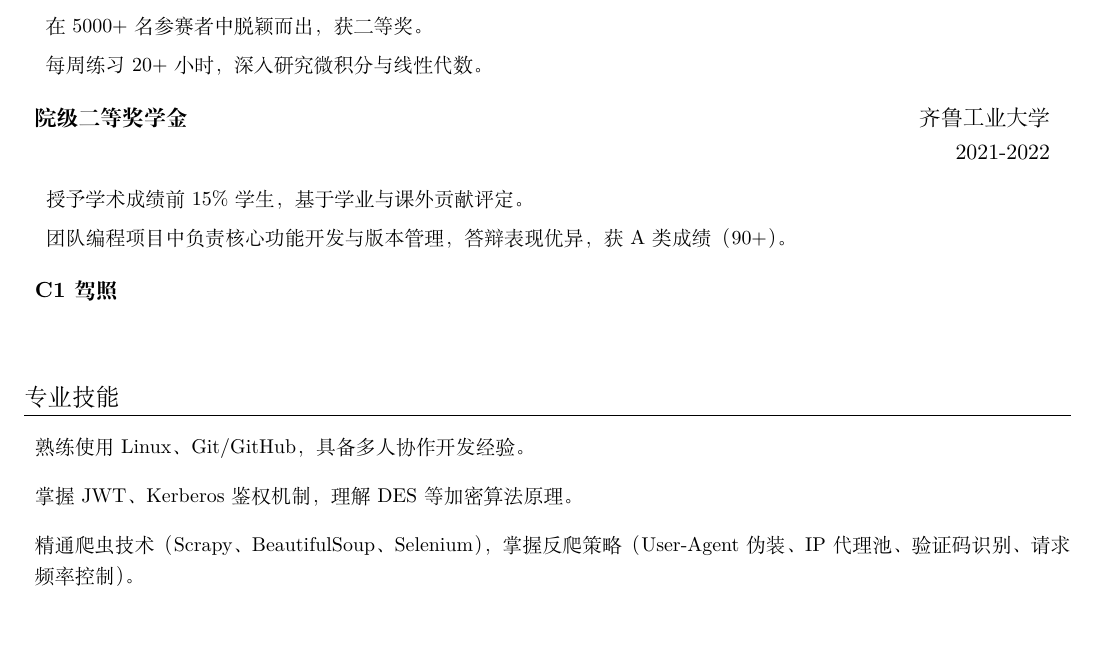
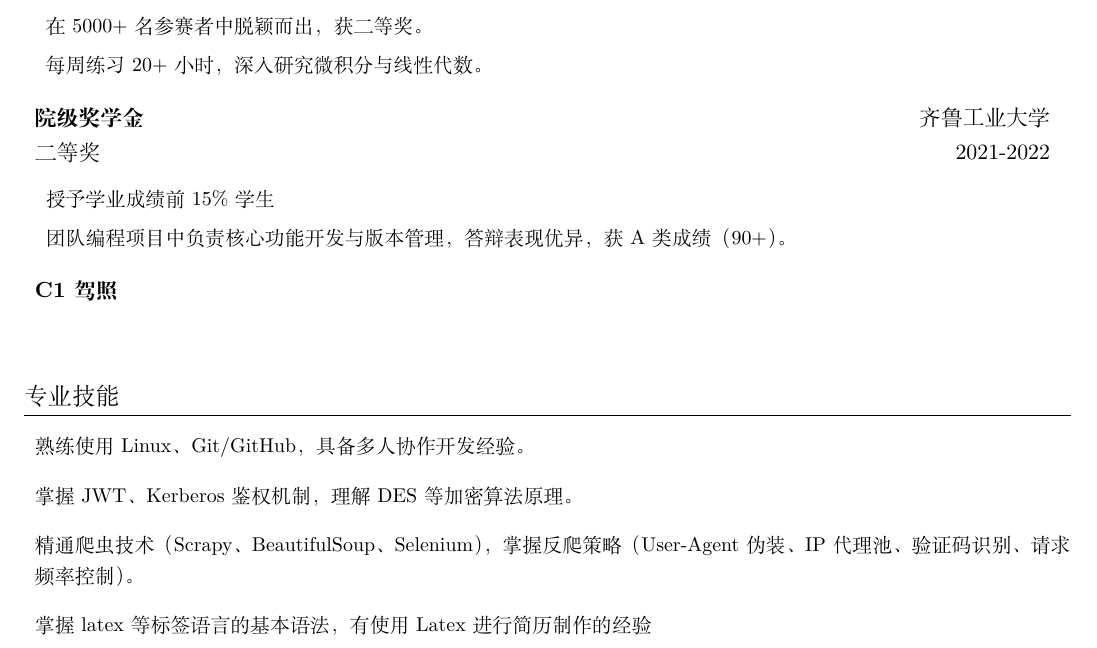
Before and after one commit to reversebutterfly/resume, a LaTeX CV (resume-cn.tex): part of page 2 of 2, cut so that both start at the same text. Compiled offline with XeLaTeX.

Commit message:
Update resume-cn.tex

```diff
--- a/resume-cn.tex
+++ b/resume-cn.tex
@@ -104,9 +104,9 @@
         \resumeItem{在5000+名参赛者中脱颖而出，获二等奖。}
         \resumeItem{每周练习20+小时，深入研究微积分与线性代数。}
     \end{resumeList}
-    \resumeEntry{院级二等奖学金}{齐鲁工业大学}{}{2021-2022}
+    \resumeEntry{院级奖学金}{齐鲁工业大学}{二等奖}{2021-2022}
     \begin{resumeList}
-        \resumeItem{授予学术成绩前15\%学生，基于学业与课外贡献评定。}
+        \resumeItem{授予学业成绩前15\%学生}
         \resumeItem{团队编程项目中负责核心功能开发与版本管理，答辩表现优异，获A类成绩（90+）。}
     \end{resumeList}
     \resumeEntry{C1 驾照}{}{}{}
@@ -118,5 +118,6 @@
     \resumeItem{熟练使用Linux、Git/GitHub，具备多人协作开发经验。}
     \resumeItem{掌握JWT、Kerberos鉴权机制，理解DES等加密算法原理。}
     \resumeItem{精通爬虫技术（Scrapy、BeautifulSoup、Selenium），掌握反爬策略（User-Agent伪装、IP代理池、验证码识别、请求频率控制）。}
+    \resumeItem{掌握 latex等标签语言的基本语法，有使用Latex进行简历制作的经验}
 \end{resumeList}
 \end{document}
```
Also changed, not shown: resume-cn.tex (2 more changed lines).
